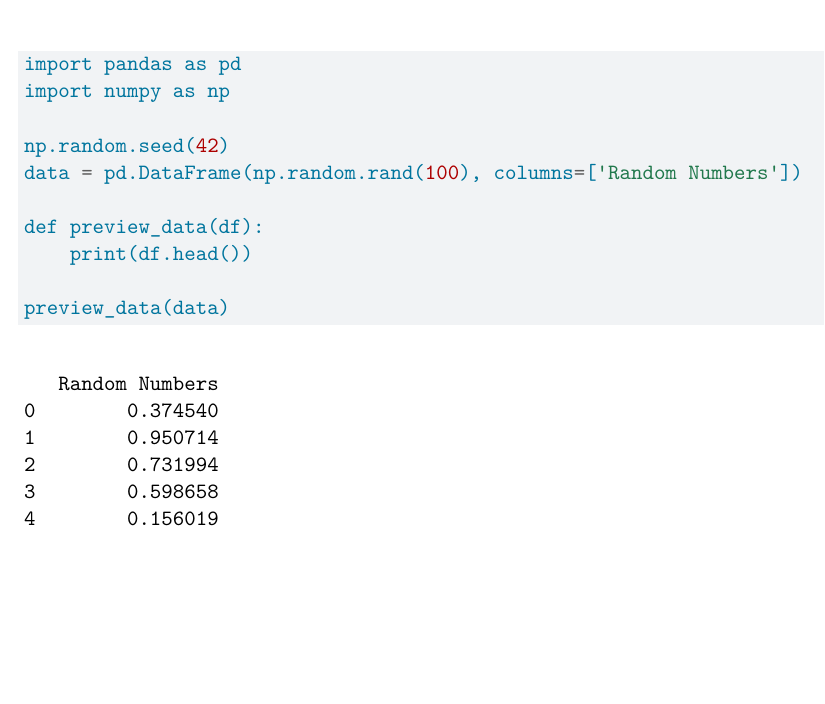
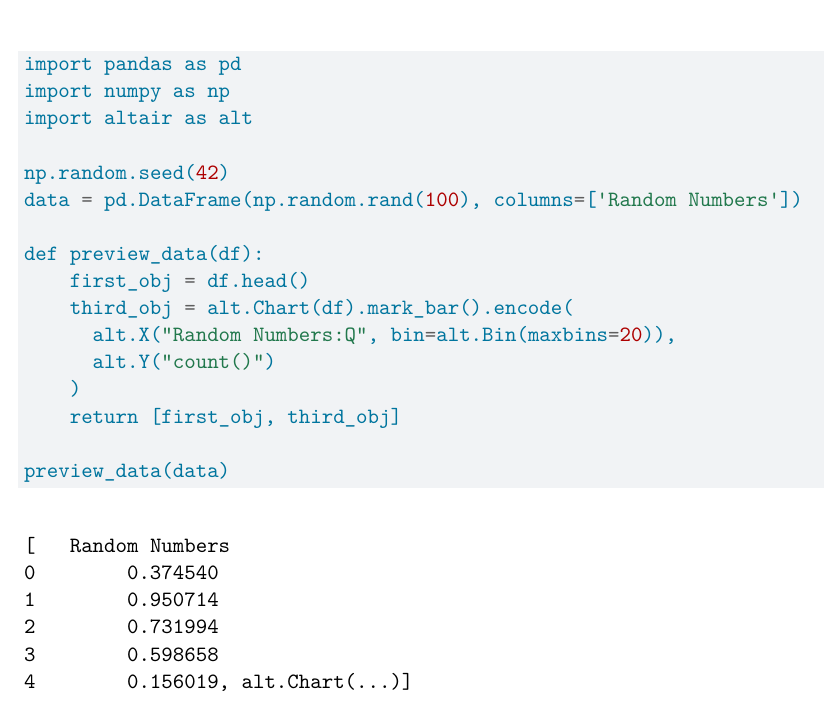
Before and after one commit to SiennaWang12/PS3_Paired, a Quarto document (ps3_pair.qmd): part of the page, cut so that both start at the same text, the shorter picture padded with empty space. Rendered offline with R 4.5, knitr and Pandoc in place of Quarto, then LaTeX, with nearby package versions.

Commit message:
Use the function to make head() and histogram

````diff
--- a/ps3_pair.qmd
+++ b/ps3_pair.qmd
@@ -23,12 +23,18 @@ include-before-body:
 ```{python}
 import pandas as pd
 import numpy as np
+import altair as alt
 
 np.random.seed(42)
 data = pd.DataFrame(np.random.rand(100), columns=['Random Numbers'])
 
 def preview_data(df):
-    print(df.head())
+    first_obj = df.head()
+    third_obj = alt.Chart(df).mark_bar().encode(
+      alt.X("Random Numbers:Q", bin=alt.Bin(maxbins=20)),
+      alt.Y("count()")
+    )
+    return [first_obj, third_obj]
 
 preview_data(data)
 ```
````
